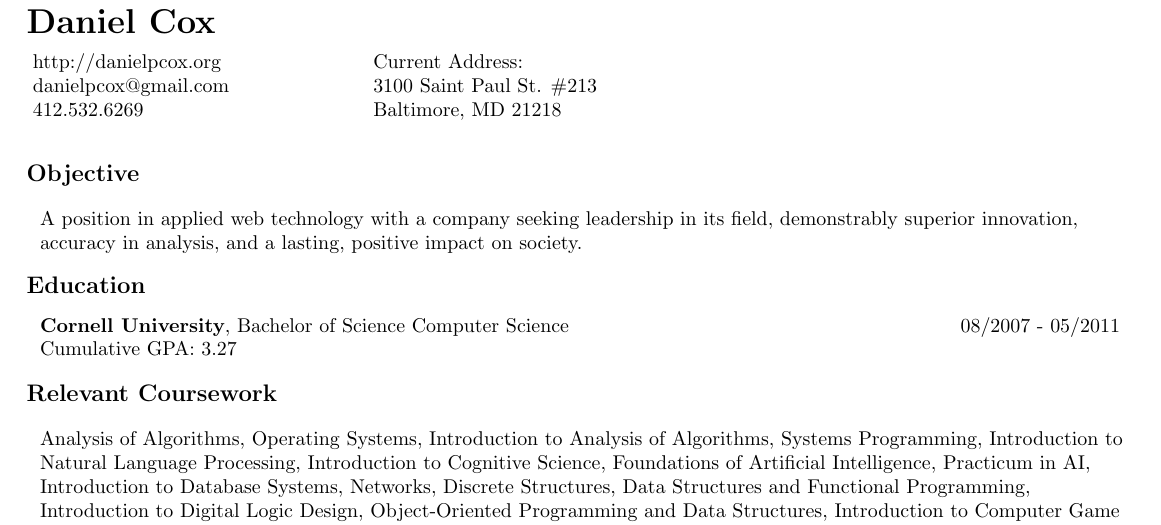
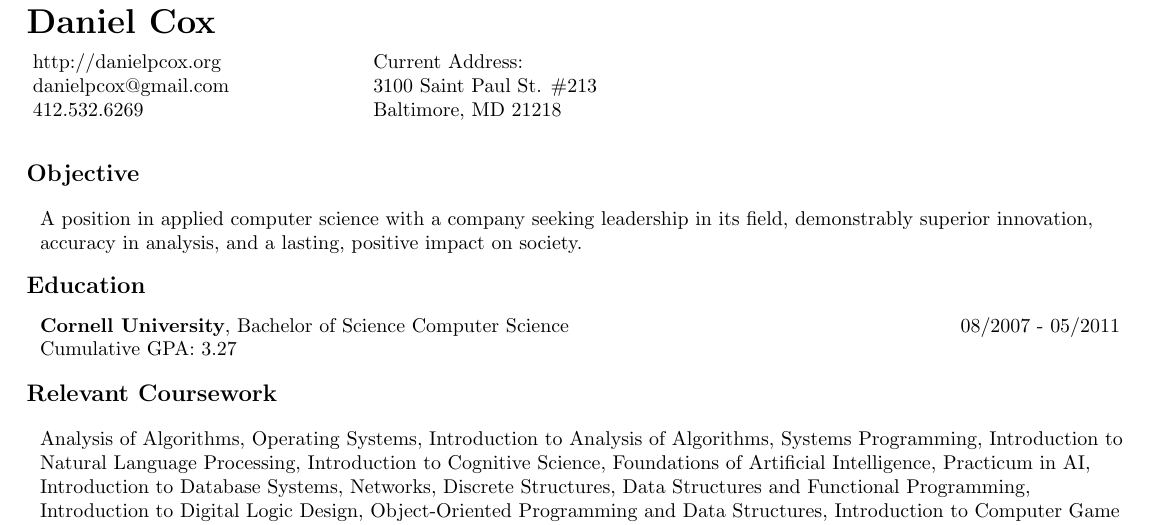
Before and after one commit to danielpcox/CV, a LaTeX CV (CV.tex): part of the page, cut so that both start at the same text. Compiled offline with pdfLaTeX.

Commit message:
tweaked objective

```diff
--- a/CV.tex
+++ b/CV.tex
@@ -15,7 +15,7 @@
 
   \begin{flushleft}
     \addtolength{\leftskip}{.3in}
-    A position in applied web technology with a company seeking leadership in its
+    A position in applied computer science with a company seeking leadership in its
     field, demonstrably superior innovation, accuracy in analysis, and a lasting,
     positive impact on society.
   \end{flushleft}
```
Also changed, not shown: CV.pdf.
